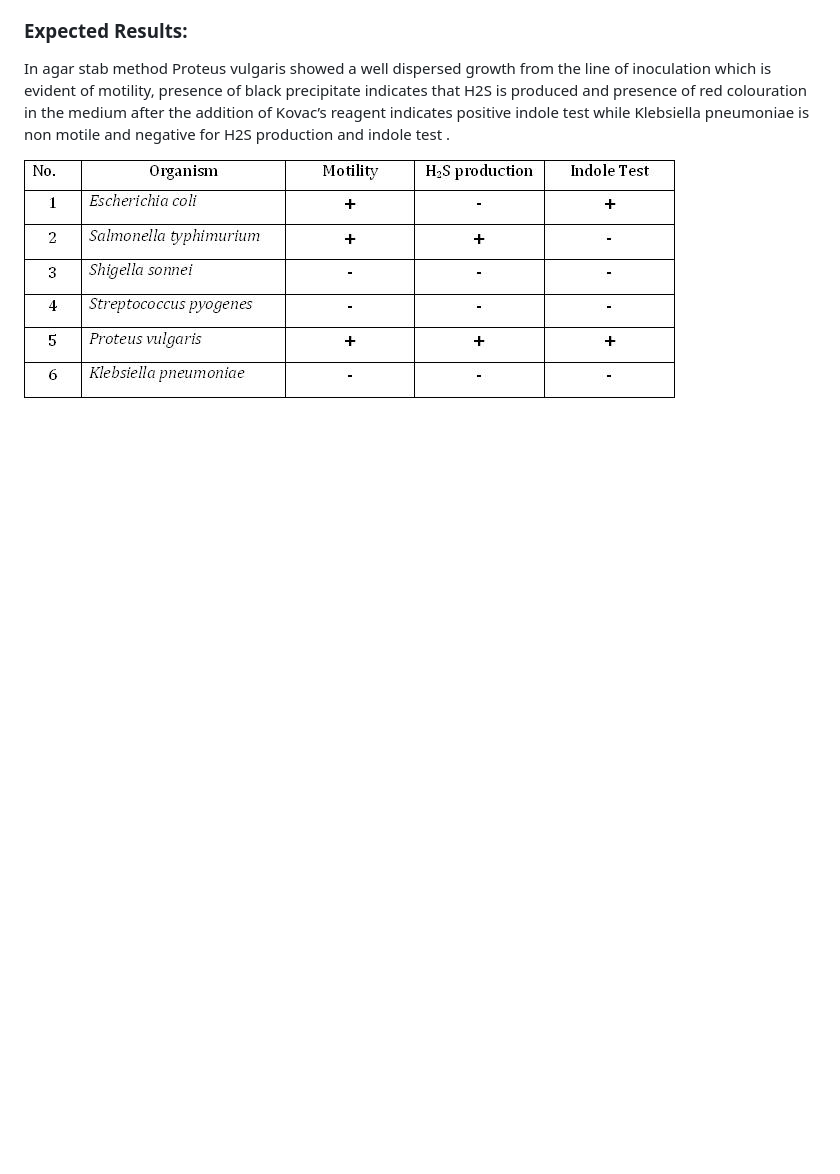
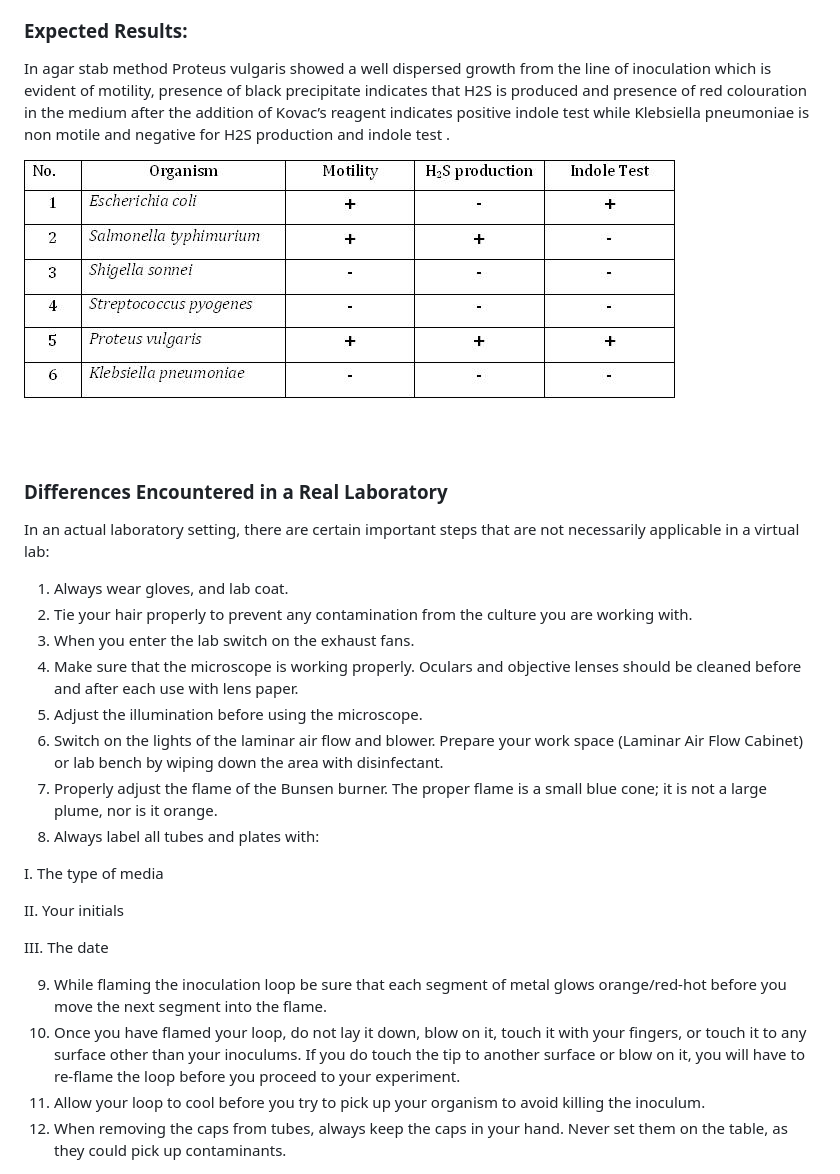
Before and after one commit to virtual-labs/exp-motility-test-au, a Markdown page: experiment/procedure.md, the part around the change. GitHub-like rendering; blank space fills up the shorter version.

```diff
--- a/experiment/procedure.md
+++ b/experiment/procedure.md
@@ -97,3 +97,29 @@ Actively motile organisms (Pseudomonas aeruginosa) were observed
 In agar stab method Proteus vulgaris showed a well dispersed growth from the line of inoculation which is evident of motility, presence of black precipitate indicates that H2S is produced and presence of red colouration in the medium after the addition of Kovac’s reagent indicates positive indole test while Klebsiella pneumoniae is non motile and negative for H2S production and indole test .
 
 <img src="images/1.jpg" title="" />
+
+&nbsp;
+
+### Differences Encountered in a Real Laboratory
+
+In an actual laboratory setting, there are certain important steps that are not necessarily applicable in a virtual lab:
+
+1. Always wear gloves, and lab coat.
+2. Tie your hair properly to prevent any contamination from the culture you are working with.
+3. When you enter the lab switch on the exhaust fans.
+4. Make sure that the microscope is working properly. Oculars and objective lenses should be cleaned before and after each use with lens paper.
+5. Adjust the illumination before using the microscope.
+6. Switch on the lights of the laminar air flow and blower. Prepare your work space (Laminar Air Flow Cabinet) or lab bench by wiping down the area with disinfectant.
+7. Properly adjust the flame of the Bunsen burner. The proper flame is a small blue cone; it is not a large plume, nor is it orange.
+8. Always label all tubes and plates with:
+
+I. The type of media
+
+II. Your initials
+
+III. The date
+
+9.	While flaming the inoculation loop be sure that each segment of metal glows orange/red-hot before you move the next segment into the flame.
+10.	Once you have flamed your loop, do not lay it down, blow on it, touch it with your fingers, or touch it to any surface other than your inoculums. If you do touch the tip to another surface or blow on it, you will have to re-flame the loop before you proceed to your experiment.
+11.	Allow your loop to cool before you try to pick up your organism to avoid killing the inoculum.
+12.	When removing the caps from tubes, always keep the caps in your hand.  Never set them on the table, as they could pick up contaminants.
```
